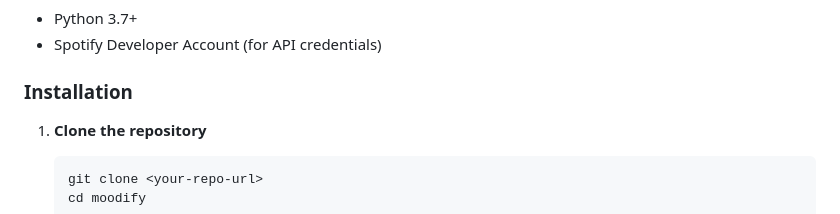
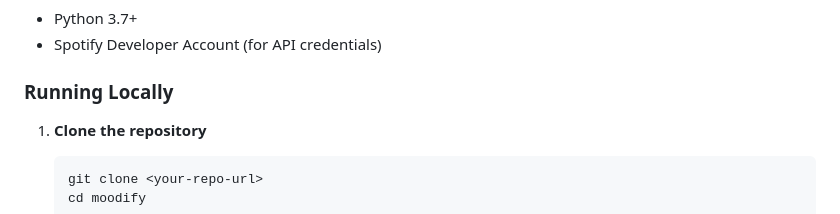
Before and after one commit to Supposeduck30/moodify, a Markdown page: README.md, the part around the change. Drawn GitHub-style.

````diff
--- a/README.md
+++ b/README.md
@@ -18,7 +18,7 @@ Moodify is a Flask web application that uses the Spotify Web API to discover pla
 - Python 3.7+
 - Spotify Developer Account (for API credentials)
 
-### Installation
+### Running Locally
 
 1. **Clone the repository**
    ```bash
````
